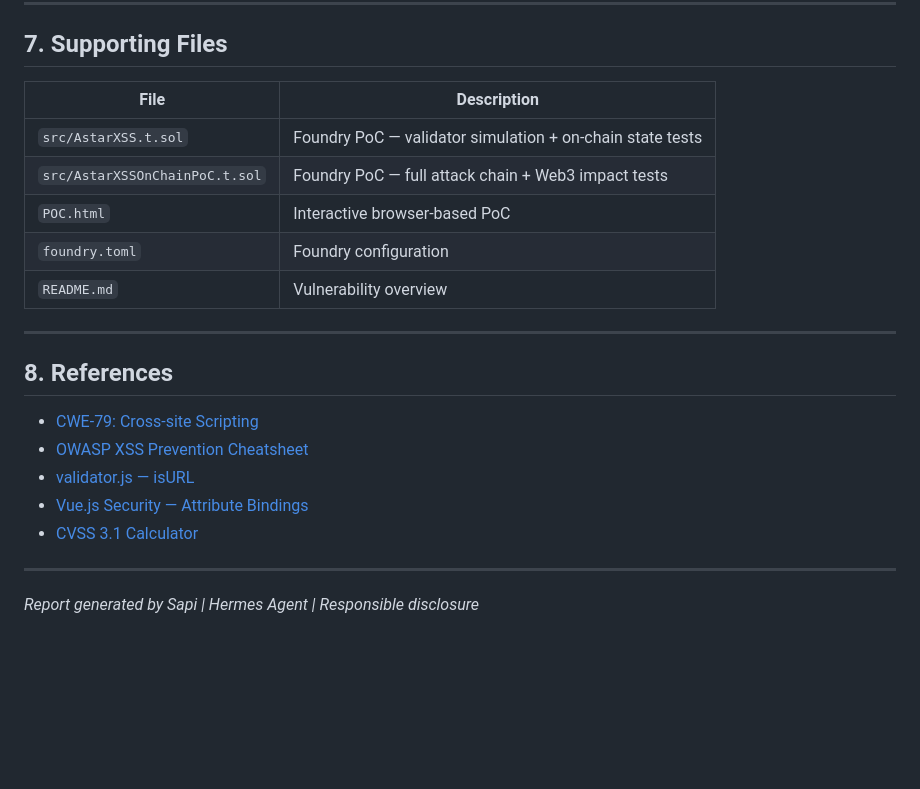
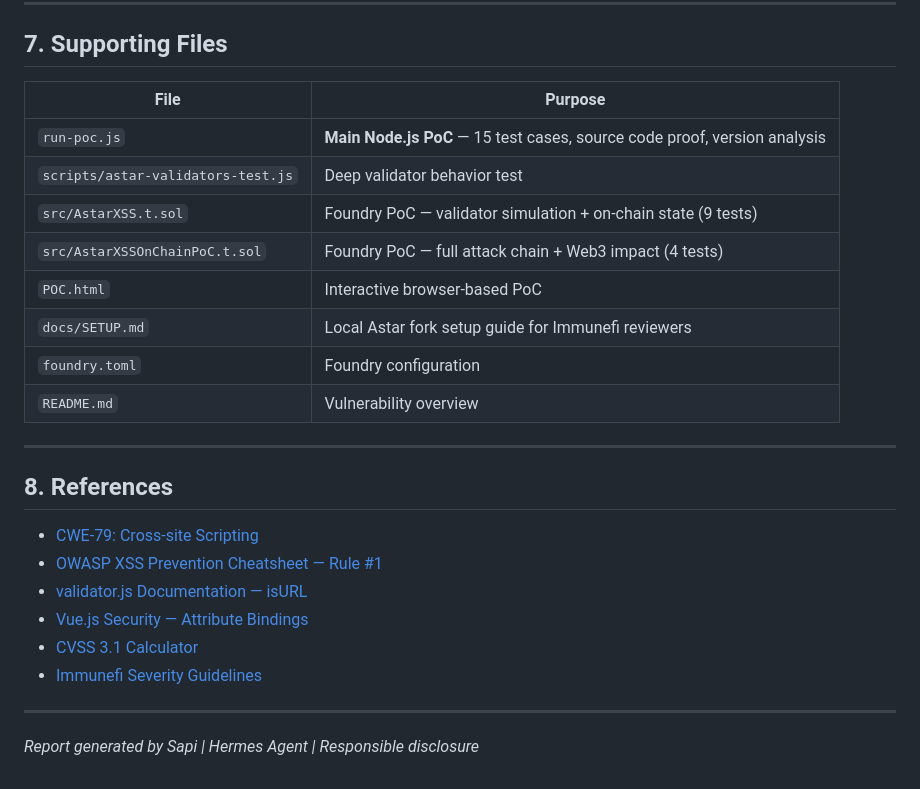
Before and after one commit to Zerxxz/Astar-bug-report, a Markdown page: REPORT.md, the part around one of its changes. Drawn GitHub-style; blank space fills up the shorter version.

```diff
--- a/REPORT.md
+++ b/REPORT.md
@@ -179,11 +239,14 @@ const sanitizeUrl = (dirty: string): string =>
 
 ## 7. Supporting Files
 
-| File | Description |
+| File | Purpose |
 |---|---|
-| `src/AstarXSS.t.sol` | Foundry PoC — validator simulation + on-chain state tests |
-| `src/AstarXSSOnChainPoC.t.sol` | Foundry PoC — full attack chain + Web3 impact tests |
+| `run-poc.js` | **Main Node.js PoC** — 15 test cases, source code proof, version analysis |
+| `scripts/astar-validators-test.js` | Deep validator behavior test |
+| `src/AstarXSS.t.sol` | Foundry PoC — validator simulation + on-chain state (9 tests) |
+| `src/AstarXSSOnChainPoC.t.sol` | Foundry PoC — full attack chain + Web3 impact (4 tests) |
 | `POC.html` | Interactive browser-based PoC |
+| `docs/SETUP.md` | Local Astar fork setup guide for Immunefi reviewers |
 | `foundry.toml` | Foundry configuration |
 | `README.md` | Vulnerability overview |
 
@@ -192,10 +255,11 @@ const sanitizeUrl = (dirty: string): string =>
 ## 8. References
 
 - [CWE-79: Cross-site Scripting](https://cwe.mitre.org/data/definitions/79.html)
-- [OWASP XSS Prevention Cheatsheet](https://cheatsheetseries.owasp.org/cheatsheets/Cross_Site_Scripting_Prevention_Cheat_Sheet.html)
-- [validator.js — isURL](https://github.com/validatorjs/validator#validators)
+- [OWASP XSS Prevention Cheatsheet — Rule #1](https://cheatsheetseries.owasp.org/cheatsheets/Cross_Site_Scripting_Prevention_Cheat_Sheet.html)
+- [validator.js Documentation — isURL](https://github.com/validatorjs/validator#validators)
 - [Vue.js Security — Attribute Bindings](https://vuejs.org/guide/scaling-up/security.html)
 - [CVSS 3.1 Calculator](https://www.first.org/cvss/calculator/3.1)
+- [Immunefi Severity Guidelines](https://immunefi.medium.com/immunefi-security-focused-medium-91a3f1f63d4)
 
 ---
 
```
Also changed, not shown: other parts of REPORT.md (+109 -49 lines).
